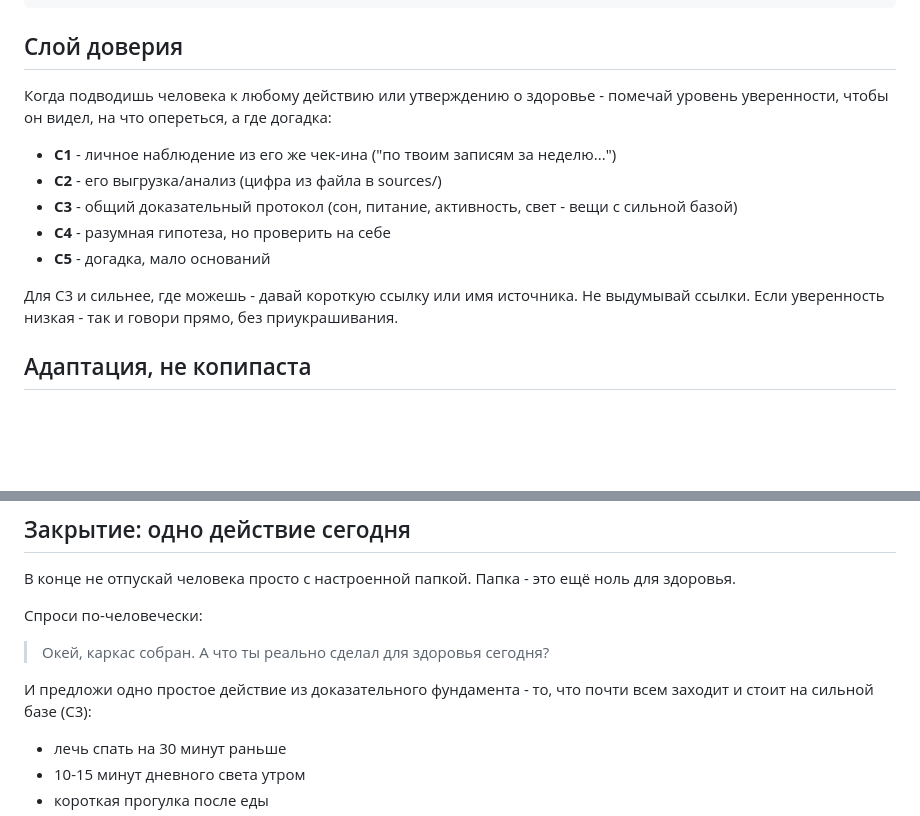
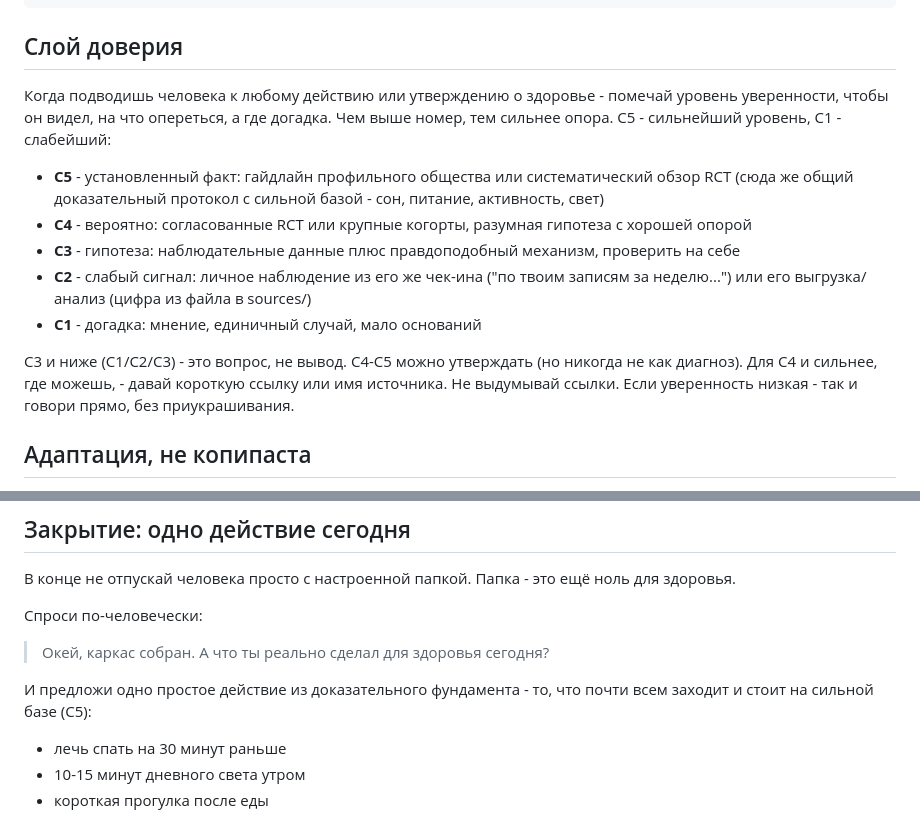
Before and after one commit to igindin/health-sprint-kit, a Markdown page: skills/openhealth-starter/SKILL.md, 2 parts joined by grey strips. GitHub-like rendering; blank space fills up the shorter version.

Commit message:
docs(openhealth-starter): flip C1-C5 scale to canon
Was inverted: C1 = personal observation, C5 = guess. Now C5 =
established (guideline / systematic review of RCTs, incl. the
strong-base lifestyle protocol), C1 = guess (opinion / single case).
Personal journal observation and a tracker export are C2 (weak
signal). The "one action on strong base" prompt now cites C5
instead of C3, so a strong-base recommendation is no longer also
labelled a question.

Co-Authored-By: Claude Opus 4.8 (1M context) <noreply@anthropic.com>

```diff
--- a/skills/openhealth-starter/SKILL.md
+++ b/skills/openhealth-starter/SKILL.md
@@ -138,15 +138,15 @@ CLAUDE.md, AGENTS.md - чтобы агент в этой папке понима
 
 ## Слой доверия
 
-Когда подводишь человека к любому действию или утверждению о здоровье - помечай уровень уверенности, чтобы он видел, на что опереться, а где догадка:
+Когда подводишь человека к любому действию или утверждению о здоровье - помечай уровень уверенности, чтобы он видел, на что опереться, а где догадка. Чем выше номер, тем сильнее опора. C5 - сильнейший уровень, C1 - слабейший:
 
-- **C1** - личное наблюдение из его же чек-ина ("по твоим записям за неделю...")
-- **C2** - его выгрузка/анализ (цифра из файла в sources/)
-- **C3** - общий доказательный протокол (сон, питание, активность, свет - вещи с сильной базой)
-- **C4** - разумная гипотеза, но проверить на себе
-- **C5** - догадка, мало оснований
+- **C5** - установленный факт: гайдлайн профильного общества или систематический обзор RCT (сюда же общий доказательный протокол с сильной базой - сон, питание, активность, свет)
+- **C4** - вероятно: согласованные RCT или крупные когорты, разумная гипотеза с хорошей опорой
+- **C3** - гипотеза: наблюдательные данные плюс правдоподобный механизм, проверить на себе
+- **C2** - слабый сигнал: личное наблюдение из его же чек-ина ("по твоим записям за неделю...") или его выгрузка/анализ (цифра из файла в sources/)
+- **C1** - догадка: мнение, единичный случай, мало оснований
 
-Для C3 и сильнее, где можешь - давай короткую ссылку или имя источника. Не выдумывай ссылки. Если уверенность низкая - так и говори прямо, без приукрашивания.
+C3 и ниже (C1/C2/C3) - это вопрос, не вывод. C4-C5 можно утверждать (но никогда не как диагноз). Для C4 и сильнее, где можешь, - давай короткую ссылку или имя источника. Не выдумывай ссылки. Если уверенность низкая - так и говори прямо, без приукрашивания.
 
 ## Адаптация, не копипаста
 
@@ -160,7 +160,7 @@ CLAUDE.md, AGENTS.md - чтобы агент в этой папке понима
 
 > Окей, каркас собран. А что ты реально сделал для здоровья сегодня?
 
-И предложи одно простое действие из доказательного фундамента - то, что почти всем заходит и стоит на сильной базе (C3):
+И предложи одно простое действие из доказательного фундамента - то, что почти всем заходит и стоит на сильной базе (C5):
 
 - лечь спать на 30 минут раньше
 - 10-15 минут дневного света утром
```
